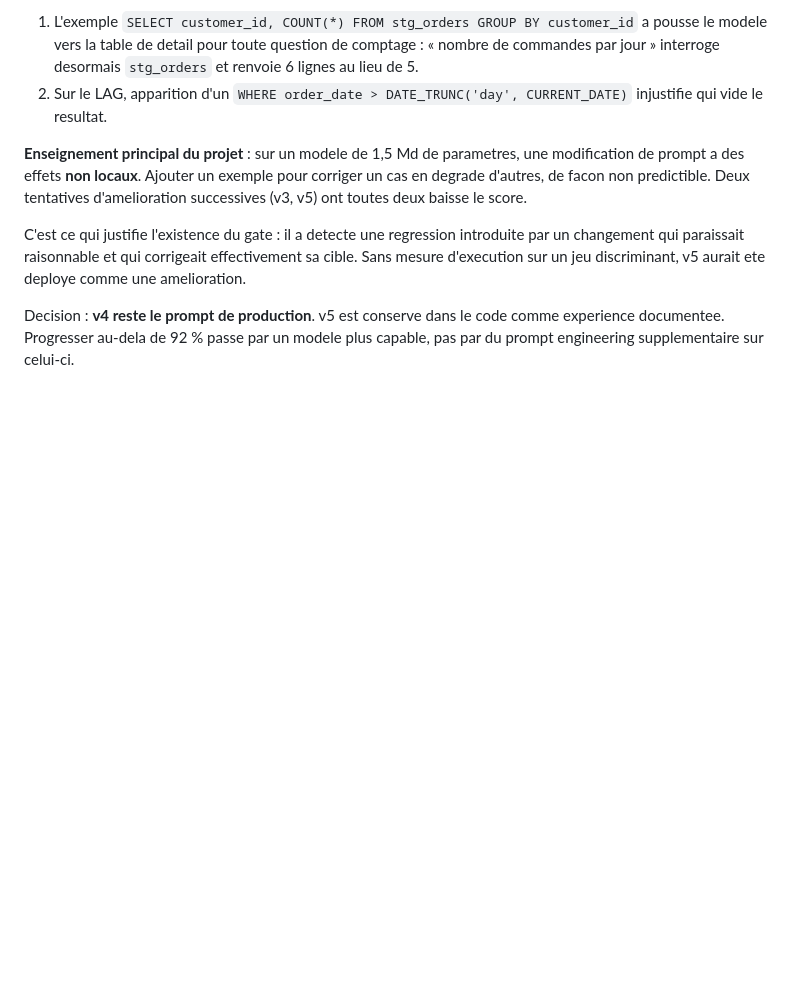
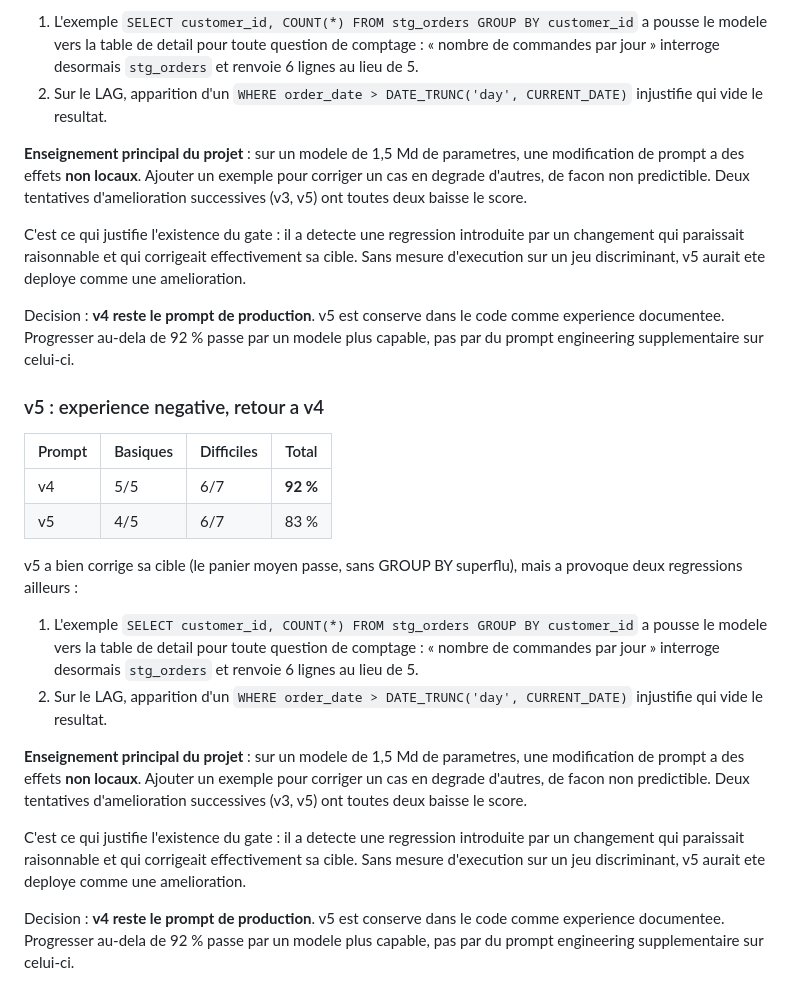
Before and after one commit to sory89/dataforge, a Markdown page: docs/ADR-003-eval-par-execution.md, the part around the change. Rendered like a GitHub page; blank space fills up the shorter version.

Commit message:
revert(prompt): v4 en production, v5 documente comme regression (83% vs 92%)

```diff
--- a/docs/ADR-003-eval-par-execution.md
+++ b/docs/ADR-003-eval-par-execution.md
@@ -119,3 +119,34 @@ aurait ete deploye comme une amelioration.
 Decision : **v4 reste le prompt de production**. v5 est conserve dans le code
 comme experience documentee. Progresser au-dela de 92 % passe par un modele plus
 capable, pas par du prompt engineering supplementaire sur celui-ci.
+
+### v5 : experience negative, retour a v4
+
+| Prompt | Basiques | Difficiles | Total |
+|---|---|---|---|
+| v4 | 5/5 | 6/7 | **92 %** |
+| v5 | 4/5 | 6/7 | 83 % |
+
+v5 a bien corrige sa cible (le panier moyen passe, sans GROUP BY superflu), mais
+a provoque deux regressions ailleurs :
+
+1. L'exemple `SELECT customer_id, COUNT(*) FROM stg_orders GROUP BY customer_id`
+   a pousse le modele vers la table de detail pour toute question de comptage :
+   « nombre de commandes par jour » interroge desormais `stg_orders` et renvoie
+   6 lignes au lieu de 5.
+2. Sur le LAG, apparition d'un `WHERE order_date > DATE_TRUNC('day',
+   CURRENT_DATE)` injustifie qui vide le resultat.
+
+**Enseignement principal du projet** : sur un modele de 1,5 Md de parametres, une
+modification de prompt a des effets **non locaux**. Ajouter un exemple pour
+corriger un cas en degrade d'autres, de facon non predictible. Deux tentatives
+d'amelioration successives (v3, v5) ont toutes deux baisse le score.
+
+C'est ce qui justifie l'existence du gate : il a detecte une regression
+introduite par un changement qui paraissait raisonnable et qui corrigeait
+effectivement sa cible. Sans mesure d'execution sur un jeu discriminant, v5
+aurait ete deploye comme une amelioration.
+
+Decision : **v4 reste le prompt de production**. v5 est conserve dans le code
+comme experience documentee. Progresser au-dela de 92 % passe par un modele plus
+capable, pas par du prompt engineering supplementaire sur celui-ci.
```
